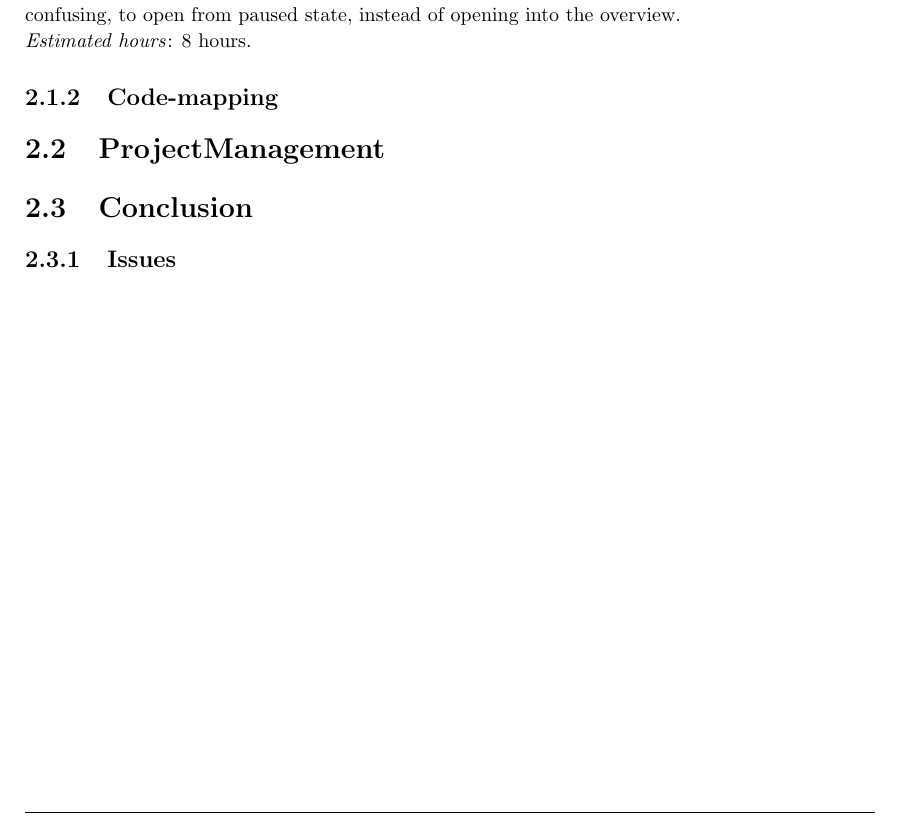
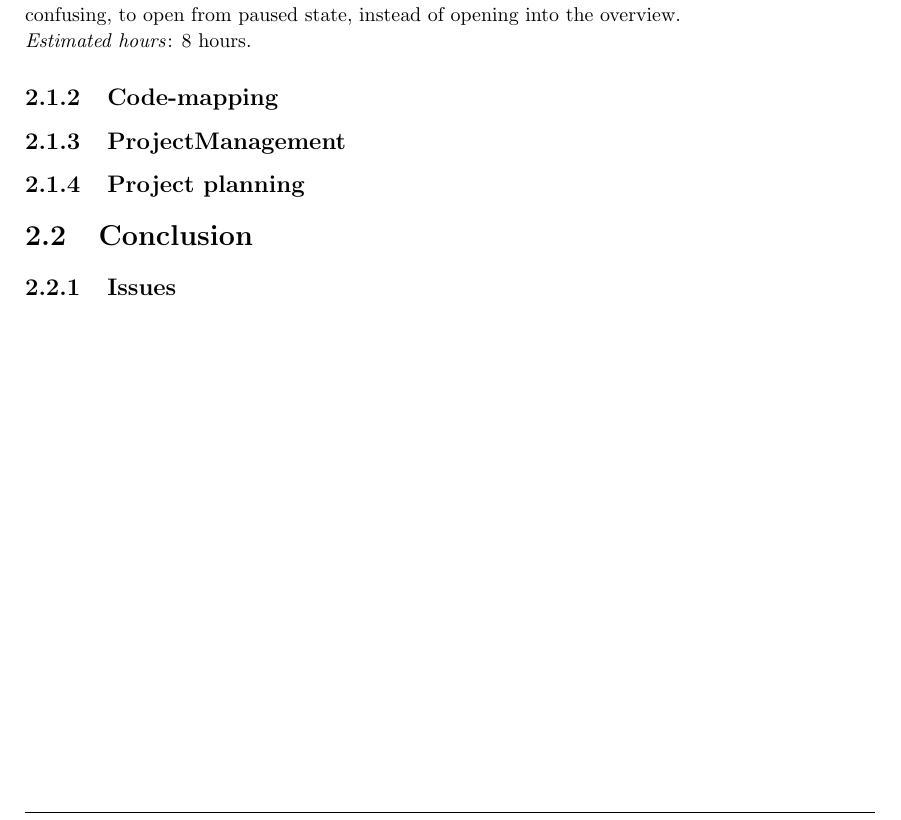
Before and after one commit to commentatorboy/sw607f14, a LaTeX thesis (Report/Report.tex, which reads Report/Sprints/Sprint1/ProjectManagement/Planning.tex, Report/Sprints/Sprint1/ProjectManagement/ProjectManagement.tex): part of page 10 of 12, cut so that both start at the same text. Compiled offline with pdfLaTeX.

Commit message:
ProjectManagement structure added

```diff
--- /dev/null
+++ b/Report/Sprints/Sprint1/ProjectManagement/Planning.tex
@@ -0,0 +1 @@
+\subsection{Project planning}
--- a/Report/Sprints/Sprint1/ProjectManagement/ProjectManagement.tex
+++ b/Report/Sprints/Sprint1/ProjectManagement/ProjectManagement.tex
@@ -1 +1,4 @@
-\section{ProjectManagement}
+\subsection{ProjectManagement}
+
+
+\input{Sprints/Sprint1/ProjectManagement/Planning}
```
